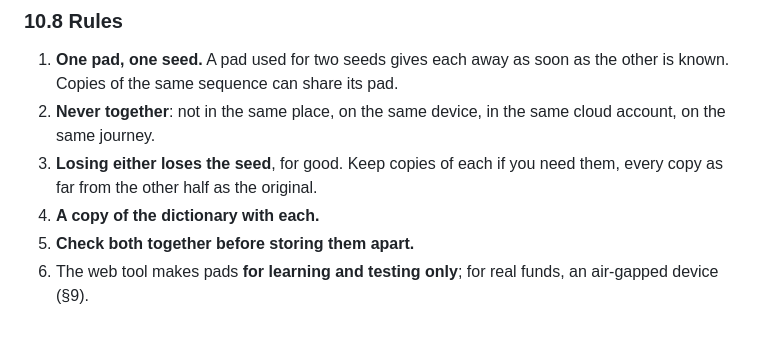
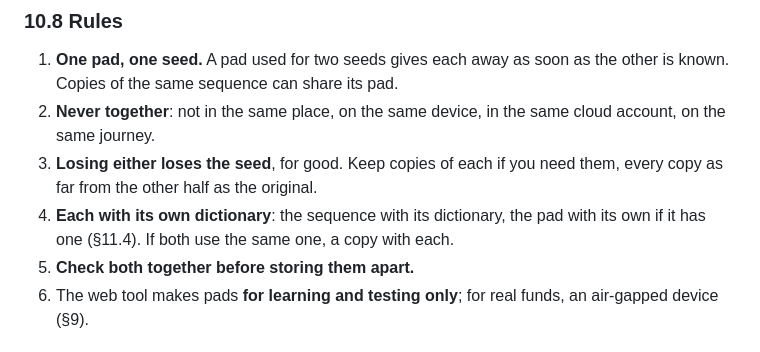
Before and after one commit to ndssigner/seedcraft, a Markdown page: SPEC-sequences.md, the part around the change. GitHub-like rendering.

Commit message:
Spec: each half with its own dictionary; design: the Store slide
Co-Authored-By: Claude Opus 5.5 <noreply@anthropic.com>

```diff
--- a/SPEC-sequences.md
+++ b/SPEC-sequences.md
@@ -411,7 +411,9 @@ it, is the seed. `RISK-AUDIT.md` goes through the cases.
    same cloud account, on the same journey.
 3. **Losing either loses the seed**, for good. Keep copies of each if you
    need them, every copy as far from the other half as the original.
-4. **A copy of the dictionary with each.**
+4. **Each with its own dictionary**: the sequence with its dictionary, the
+   pad with its own if it has one (§11.4). If both use the same one, a copy
+   with each.
 5. **Check both together before storing them apart.**
 6. The web tool makes pads **for learning and testing only**; for real
    funds, an air-gapped device (§9).
```
